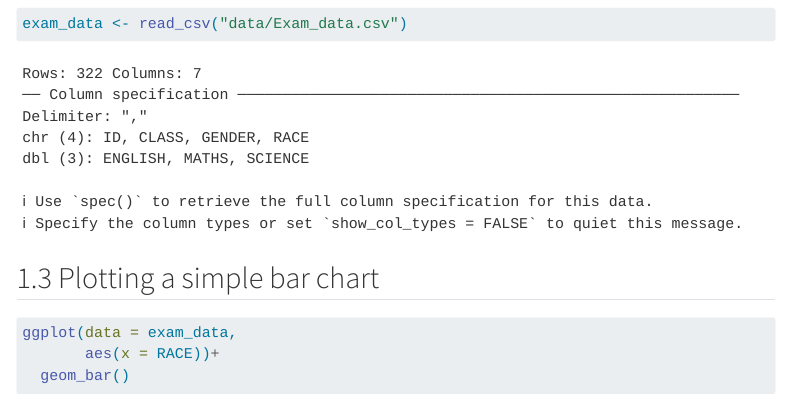
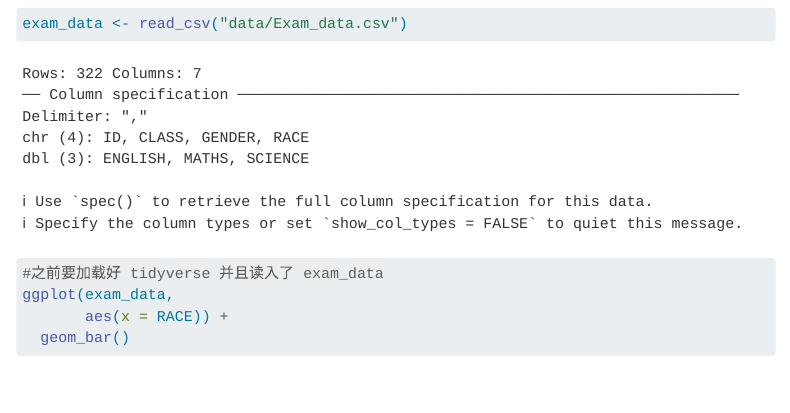
Before and after one commit to JinghanZzz/ISSS608-VAA, a Quarto document (Hands-on_Ex/Hands-on_Ex01/Hands-on_Ex01.qmd): the page in a window 1100 px wide, from 390 px down. Rendered offline with R 4.5, knitr and Pandoc in place of Quarto, with nearby package versions; menus at the side of the page are left out.

Commit message:
preclass

````diff
--- a/Hands-on_Ex/Hands-on_Ex01/Hands-on_Ex01.qmd
+++ b/Hands-on_Ex/Hands-on_Ex01/Hands-on_Ex01.qmd
@@ -20,10 +20,9 @@ pacman::p_load(tidyverse)
 exam_data <- read_csv("data/Exam_data.csv")
 ```
 
-## Plotting a simple bar chart
-
 ```{r}
-ggplot(data = exam_data,
-       aes(x = RACE))+
+#之前要加载好 tidyverse 并且读入了 exam_data
+ggplot(exam_data,
+       aes(x = RACE)) +
   geom_bar()
 ```
````
Also changed, not shown: 2 other files.
